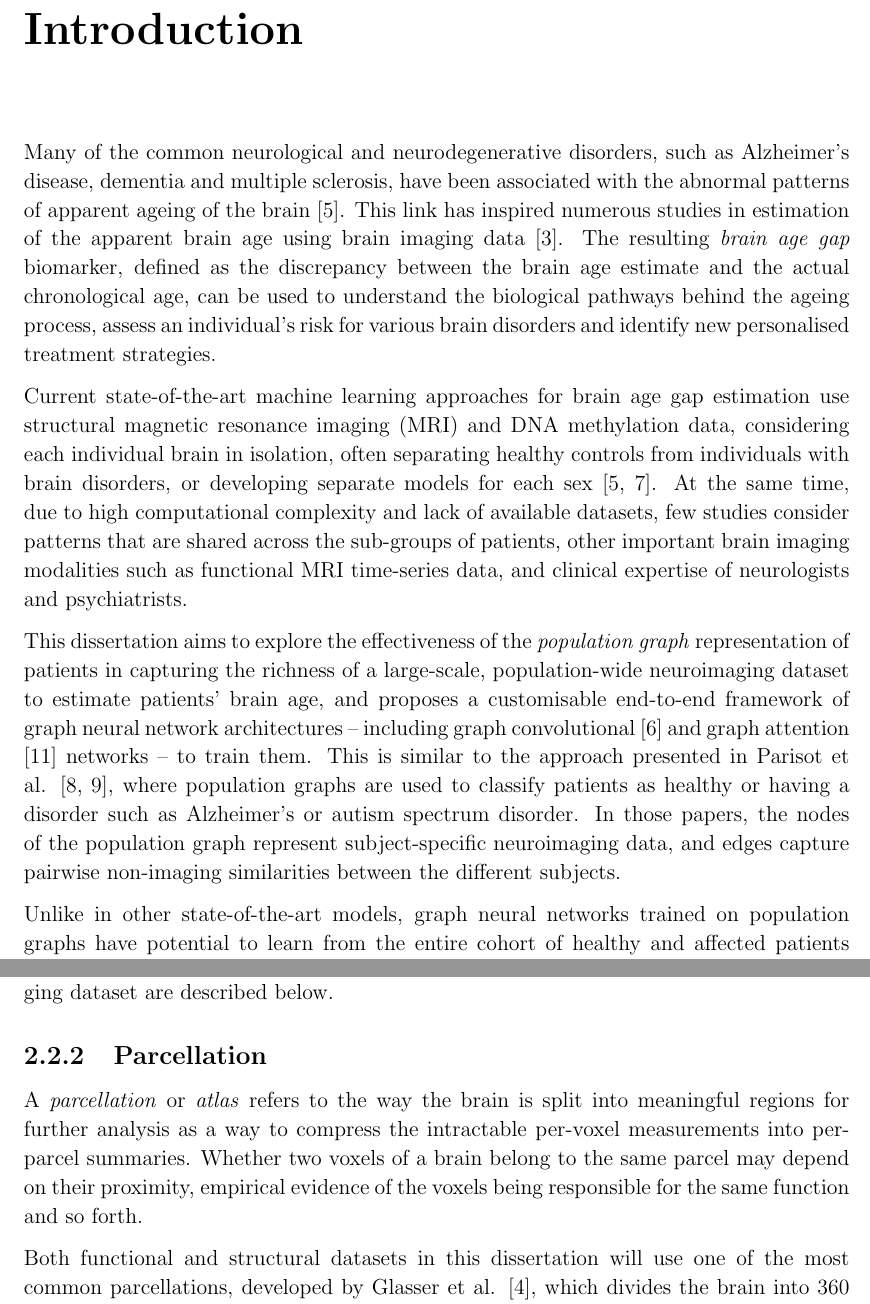
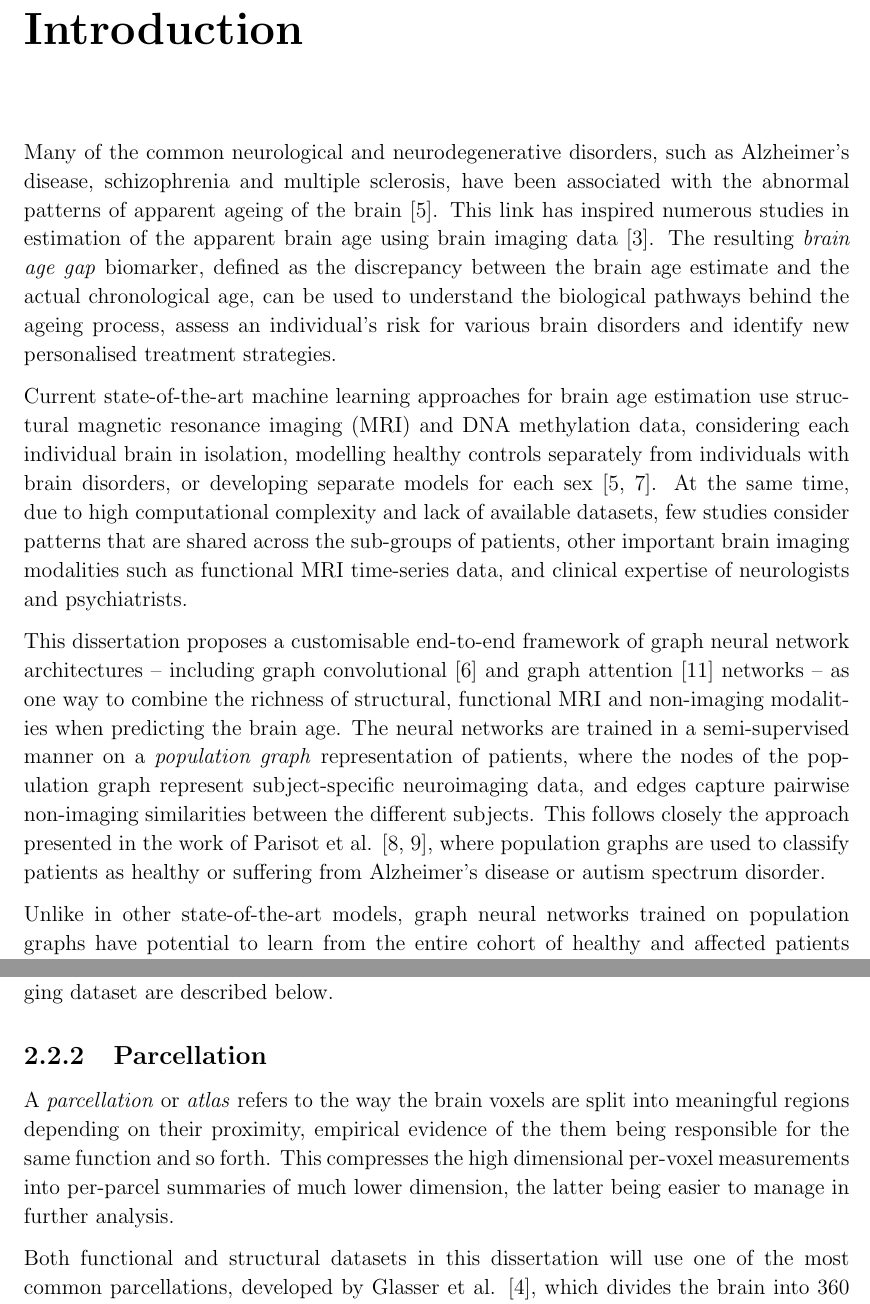
Before and after one commit to kamilest/cst-ii-dissertation, a LaTeX thesis (dissertation/dissertation.tex, which reads dissertation/chapters/introduction.tex, dissertation/chapters/preparation.tex): two parts of pages 1 and 4 of 18, joined at a grey line, cut so that both start at the same text. Compiled offline with pdfLaTeX.

Commit message:
Focus introduction on graph neural network aspect.
Given current results it's probably better to present it
as a software engineering project, focussing on
the end-to-end approach, modularity
and customisability, and give the comparison of GCN/GAT as an example
implementation rather than a research finding.

(Could probably do both later :))

```diff
--- a/dissertation/chapters/introduction.tex
+++ b/dissertation/chapters/introduction.tex
@@ -5,11 +5,11 @@
 
 % ~500 words
 
-Many of the common neurological and neurodegenerative disorders, such as Alzheimer’s disease, dementia and multiple sclerosis, have been associated with the abnormal patterns of apparent ageing of the brain \cite{kaufmann2019}. This link has inspired numerous studies in estimation of the apparent brain age using brain imaging data \cite{franke2019ten}. The resulting \textit{brain age gap} biomarker, defined as the discrepancy between the brain age estimate and the actual chronological age, can be used to understand the biological pathways behind the ageing process, assess an individual’s risk for various brain disorders and identify new personalised treatment strategies.
+Many of the common neurological and neurodegenerative disorders, such as Alzheimer’s disease, schizophrenia and multiple sclerosis, have been associated with the abnormal patterns of apparent ageing of the brain \cite{kaufmann2019}. This link has inspired numerous studies in estimation of the apparent brain age using brain imaging data \cite{franke2019ten}. The resulting \textit{brain age gap} biomarker, defined as the discrepancy between the brain age estimate and the actual chronological age, can be used to understand the biological pathways behind the ageing process, assess an individual’s risk for various brain disorders and identify new personalised treatment strategies.
 
-Current state-of-the-art machine learning approaches for brain age gap estimation use structural magnetic resonance imaging (MRI) and DNA methylation data, considering each individual brain in isolation, often separating healthy controls from individuals with brain disorders, or developing separate models for each sex \cite{kaufmann2019,niu2019improved}. At the same time, due to high computational complexity and lack of available datasets, few studies consider patterns that are shared across the sub-groups of patients, other important brain imaging modalities such as functional MRI time-series data, and clinical expertise of neurologists and psychiatrists.
+Current state-of-the-art machine learning approaches for brain age estimation use structural magnetic resonance imaging (MRI) and DNA methylation data, considering each individual brain in isolation, modelling healthy controls separately from individuals with brain disorders, or developing separate models for each sex \cite{kaufmann2019,niu2019improved}. At the same time, due to high computational complexity and lack of available datasets, few studies consider patterns that are shared across the sub-groups of patients, other important brain imaging modalities such as functional MRI time-series data, and clinical expertise of neurologists and psychiatrists.
 
-This dissertation aims to explore the effectiveness of the \textit{population graph} representation of patients in capturing the richness of a large-scale, population-wide neuroimaging dataset to estimate patients' brain age, and proposes a customisable end-to-end framework of graph neural network architectures – including graph convolutional \cite{kipf2017semi} and graph attention \cite{velickovic2018graph} networks – to train them. This is similar to the approach presented in Parisot et al. \cite{parisot2017spectral,parisot2018disease}, where population graphs are used to classify patients as healthy or having a disorder such as Alzheimer's or autism spectrum disorder. In those papers, the nodes of the population graph represent subject-specific neuroimaging data, and edges capture pairwise non-imaging similarities between the different subjects.
+This dissertation proposes a customisable end-to-end framework of graph neural network architectures – including graph convolutional \cite{kipf2017semi} and graph attention \cite{velickovic2018graph} networks – as one way to combine the richness of structural, functional MRI and non-imaging modalities when predicting the brain age. The neural networks are trained in a semi-supervised manner on a \textit{population graph} representation of patients, where the nodes of the population graph represent subject-specific neuroimaging data, and edges capture pairwise non-imaging similarities between the different subjects. This follows closely the approach presented in the work of Parisot et al. \cite{parisot2017spectral,parisot2018disease}, where population graphs are used to classify patients as healthy or suffering from Alzheimer's disease or autism spectrum disorder.
 
 Unlike in other state-of-the-art models, graph neural networks trained on population graphs have potential to learn from the entire cohort of healthy and affected patients of both sexes at once, capturing a wide range of confounding effects and detecting the variation in brain age trends of different sub-populations of subjects.
 
--- a/dissertation/chapters/preparation.tex
+++ b/dissertation/chapters/preparation.tex
@@ -50,10 +50,11 @@ It is out of scope of this dissertation to prove that the brain age gap componen
 
 The United Kingdom Biobank (UK Biobank) \cite{sudlow2015uk} is a continuous population-wide study of over 500,000 participants containing a wide range of phenotypic and genetic data.
 Of particular relevance to this dissertation are the UK Biobank participants with neuroimaging data records, a total of 17,550 participants.
-The MRI scan data of those patients has been initially processed (denoised and motion-corrected) with the standard UK Biobank pipelines,\footnote{\url{https://biobank.ctsu.ox.ac.uk/crystal/crystal/docs/brain_mri.pdf}}, and further parcellated at the Department of Psychiatry by Dr Richard Bethlehem, Dr Rafael Romero-Garcia and Dr Lisa Ronan.\footnote{\url{https://github.com/ucam-department-of-psychiatry/UKB}} The details related to this neuroimaging dataset are described below.
+The MRI scan data of those patients has been initially processed (denoised and motion-corrected) with the standard UK Biobank pipelines,\footnote{\url{https://biobank.ctsu.ox.ac.uk/crystal/crystal/docs/brain_mri.pdf}} and further parcellated at the Department of Psychiatry by Dr Richard Bethlehem, Dr Rafael Romero-Garcia and Dr Lisa Ronan.\footnote{\url{https://github.com/ucam-department-of-psychiatry/UKB}} The details related to this neuroimaging dataset are described below.
 
 \subsection{Parcellation}
-A \textit{parcellation} or \textit{atlas} refers to the way the brain is split into meaningful regions for further analysis as a way to compress the intractable per-voxel measurements into per-parcel summaries. Whether two voxels of a brain belong to the same parcel may depend on their proximity, empirical evidence of the voxels being responsible for the same function and so forth.
+A \textit{parcellation} or \textit{atlas} refers to the way the brain voxels are split into meaningful regions depending on their proximity, empirical evidence of the them being responsible for the same function and so forth. This compresses the high dimensional per-voxel measurements into per-parcel summaries of much lower dimension, the latter being easier to manage in further analysis.
+
 % When the brain is imaged there is a choice whether to warp the image of the brain to the fixed atlas or whether to warp the atlas to match the variable brain images. The former makes it easier to process a dataset of many images and find the matching regions of two brains faster, but the latter remains more faithful to the unique structure of the individual patient's brain.
 
 Both functional and structural datasets in this dissertation will use one of the most common parcellations, developed by Glasser et al. \cite{glasser2016multi}, which divides the brain into 360 cortical regions and 16 subcortical regions.
```
Also changed, not shown: dissertation/dissertation.pdf, dissertation/chapters/preparation.tex (7 more changed lines).
